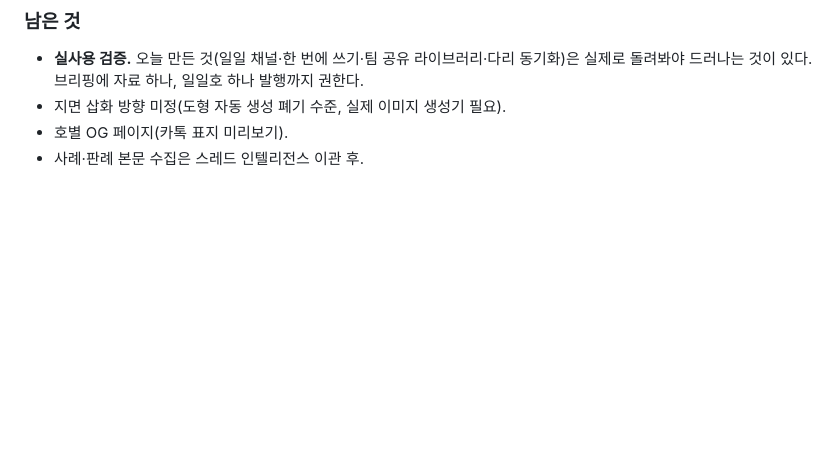
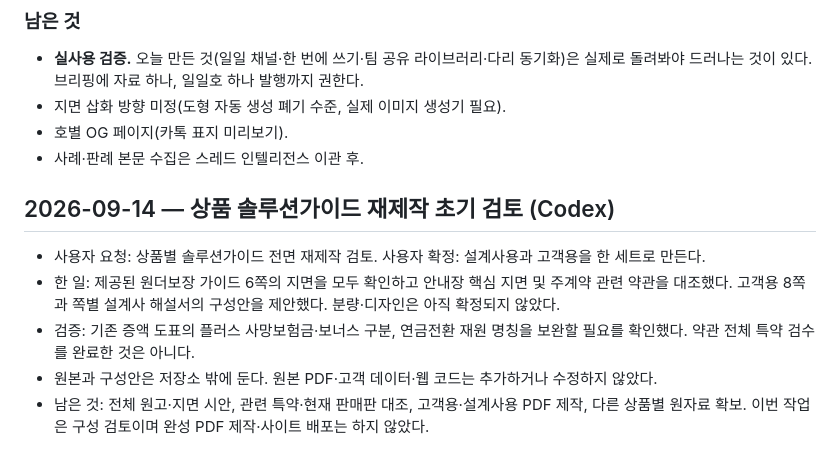
Before and after one commit to hemera1984-dot/myguardian-v2, a Markdown page: docs/handoff.md, the part around the change. Drawn GitHub-style; blank space fills up the shorter version.

Commit message:
문서: 솔루션가이드 재제작 초기 검토 기록

```diff
--- a/docs/handoff.md
+++ b/docs/handoff.md
@@ -794,3 +794,11 @@ dynamic-subset CDN, 폴백 Pretendard. 케어 지면 서체 전환은 저녁 세
 - 지면 삽화 방향 미정(도형 자동 생성 폐기 수준, 실제 이미지 생성기 필요).
 - 호별 OG 페이지(카톡 표지 미리보기).
 - 사례·판례 본문 수집은 스레드 인텔리전스 이관 후.
+
+## 2026-09-14 — 상품 솔루션가이드 재제작 초기 검토 (Codex)
+
+- 사용자 요청: 상품별 솔루션가이드 전면 재제작 검토. 사용자 확정: 설계사용과 고객용을 한 세트로 만든다.
+- 한 일: 제공된 원더보장 가이드 6쪽의 지면을 모두 확인하고 안내장 핵심 지면 및 주계약 관련 약관을 대조했다. 고객용 8쪽과 쪽별 설계사 해설서의 구성안을 제안했다. 분량·디자인은 아직 확정되지 않았다.
+- 검증: 기존 증액 도표의 플러스 사망보험금·보너스 구분, 연금전환 재원 명칭을 보완할 필요를 확인했다. 약관 전체 특약 검수를 완료한 것은 아니다.
+- 원본과 구성안은 저장소 밖에 둔다. 원본 PDF·고객 데이터·웹 코드는 추가하거나 수정하지 않았다.
+- 남은 것: 전체 원고·지면 시안, 관련 특약·현재 판매판 대조, 고객용·설계사용 PDF 제작, 다른 상품별 원자료 확보. 이번 작업은 구성 검토이며 완성 PDF 제작·사이트 배포는 하지 않았다.
```
